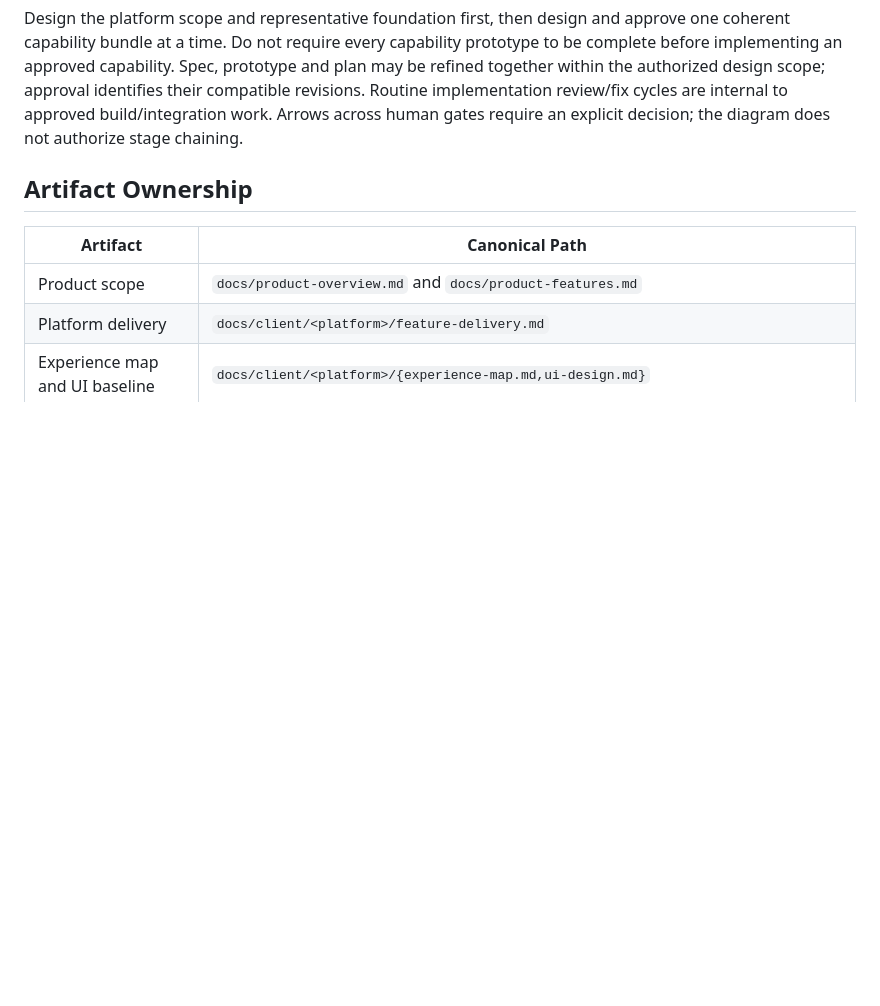
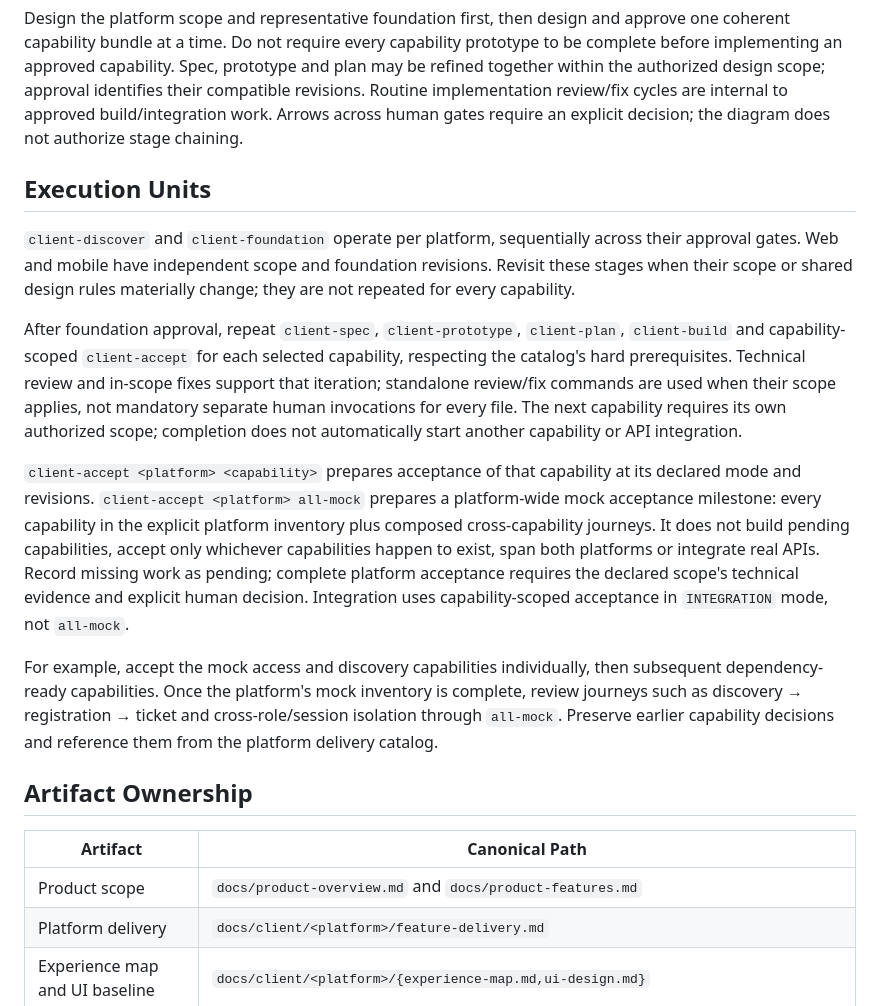
Before and after one commit to phatnguyen975/unihub-workshop, a Markdown page: .agents/workflows/client.md, the part around one of its changes. GitHub-like rendering; blank space fills up the shorter version.

````diff
--- a/.agents/workflows/client.md
+++ b/.agents/workflows/client.md
@@ -25,6 +28,16 @@ flowchart TD
 ```
 
 Design the platform scope and representative foundation first, then design and approve one coherent capability bundle at a time. Do not require every capability prototype to be complete before implementing an approved capability. Spec, prototype and plan may be refined together within the authorized design scope; approval identifies their compatible revisions. Routine implementation review/fix cycles are internal to approved build/integration work. Arrows across human gates require an explicit decision; the diagram does not authorize stage chaining.
+
+## Execution Units
+
+`client-discover` and `client-foundation` operate per platform, sequentially across their approval gates. Web and mobile have independent scope and foundation revisions. Revisit these stages when their scope or shared design rules materially change; they are not repeated for every capability.
+
+After foundation approval, repeat `client-spec`, `client-prototype`, `client-plan`, `client-build` and capability-scoped `client-accept` for each selected capability, respecting the catalog's hard prerequisites. Technical review and in-scope fixes support that iteration; standalone review/fix commands are used when their scope applies, not mandatory separate human invocations for every file. The next capability requires its own authorized scope; completion does not automatically start another capability or API integration.
+
+`client-accept <platform> <capability>` prepares acceptance of that capability at its declared mode and revisions. `client-accept <platform> all-mock` prepares a platform-wide mock acceptance milestone: every capability in the explicit platform inventory plus composed cross-capability journeys. It does not build pending capabilities, accept only whichever capabilities happen to exist, span both platforms or integrate real APIs. Record missing work as pending; complete platform acceptance requires the declared scope's technical evidence and explicit human decision. Integration uses capability-scoped acceptance in `INTEGRATION` mode, not `all-mock`.
+
+For example, accept the mock access and discovery capabilities individually, then subsequent dependency-ready capabilities. Once the platform's mock inventory is complete, review journeys such as discovery → registration → ticket and cross-role/session isolation through `all-mock`. Preserve earlier capability decisions and reference them from the platform delivery catalog.
 
 ## Artifact Ownership
 
````
Also changed, not shown: other parts of .agents/workflows/client.md (+4 -1 lines), docs/client/README.md (+2 -0 lines).
